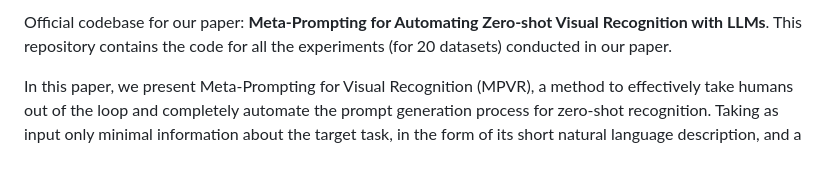
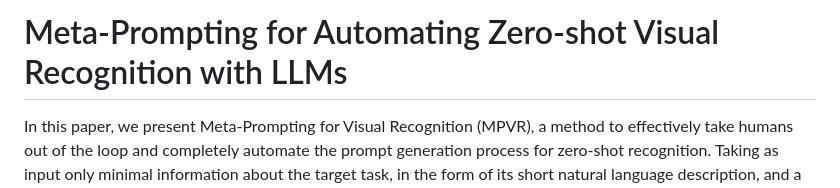
Before and after one commit to jmiemirza/Meta-Prompting, a Markdown page: readme.md, the part around the change. GitHub-like rendering; blank space fills up the shorter version.

```diff
--- a/readme.md
+++ b/readme.md
@@ -1,5 +1,8 @@
-Official codebase for our paper: **Meta-Prompting for Automating Zero-shot Visual Recognition with LLMs**.
-This repository contains the code for all the experiments (for 20 datasets) conducted in our paper.
+[//]: # (Official codebase for our paper: **Meta-Prompting for Automating Zero-shot Visual Recognition with LLMs**.)
+
+[//]: # (This repository contains the code for all the experiments &#40;for 20 datasets&#41; conducted in our paper.)
+
+# Meta-Prompting for Automating Zero-shot Visual Recognition with LLMs
 
 In this paper, we present Meta-Prompting for Visual Recognition (MPVR), a method to effectively take humans out of the loop and completely automate the prompt generation process for zero-shot
 recognition. Taking as input only
```
